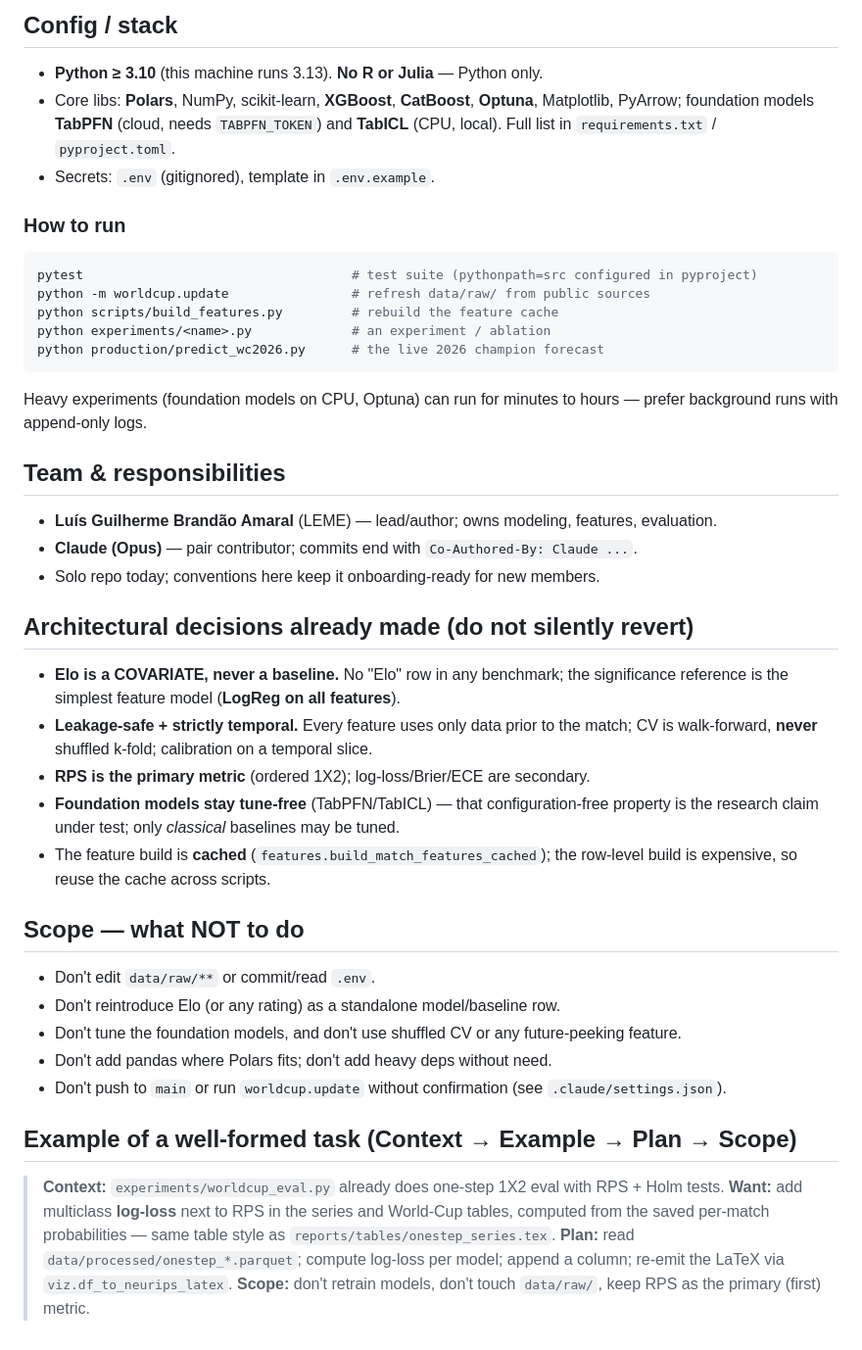
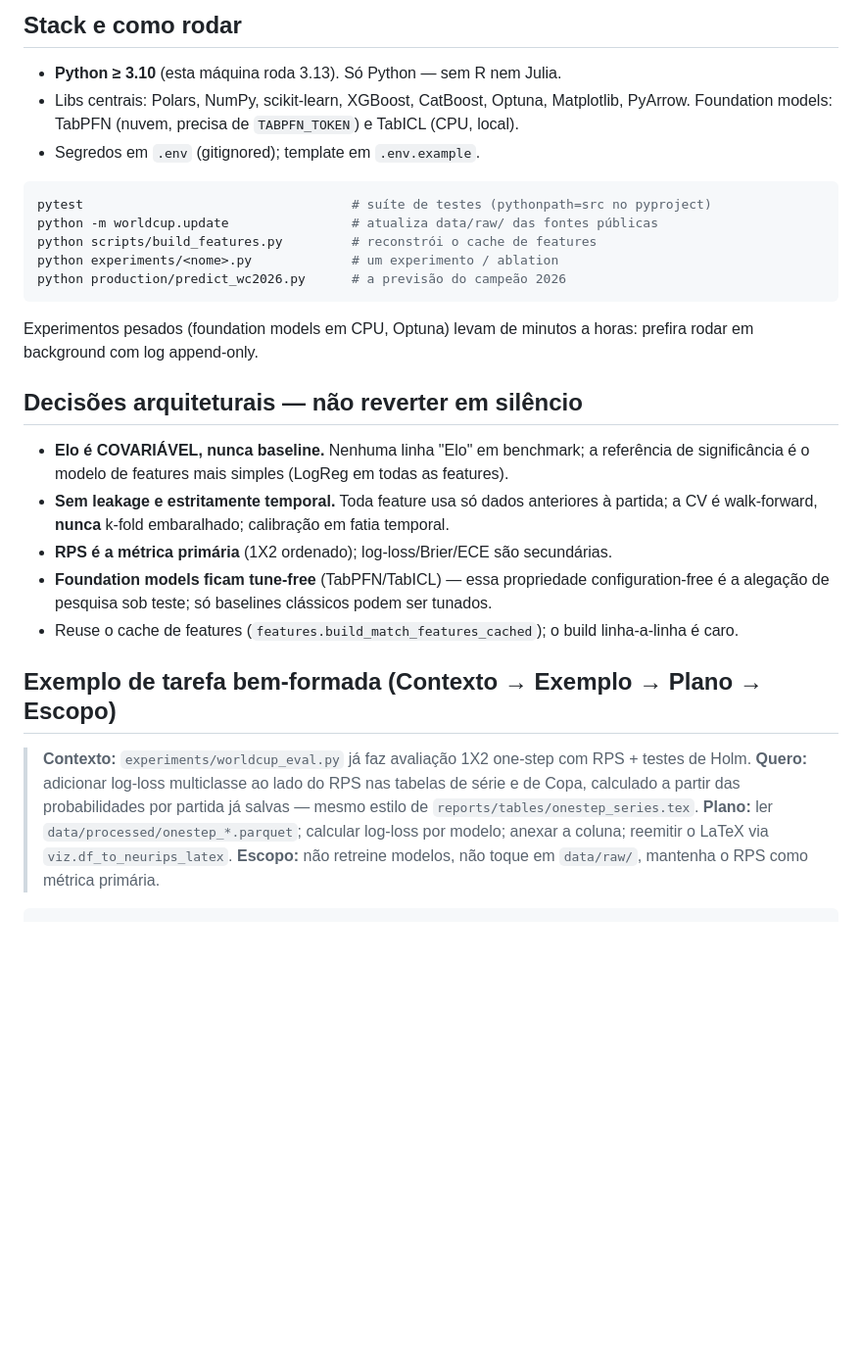
Before and after one commit to luisgbamaral/worldcup, a Markdown page: CLAUDE.md, the part around one of its changes. Shown at 98% size. GitHub-like rendering; blank space fills up the shorter version.

Commit message:
Docs: CLAUDE.md (PT, team section, drop HTML notes) + economist-friendly README

````diff
--- a/CLAUDE.md
+++ b/CLAUDE.md
@@ -56,49 +69,36 @@ notebooks/  models/
 
-## Config / stack
-- **Python ≥ 3.10** (this machine runs 3.13). **No R or Julia** — Python only.
-- Core libs: **Polars**, NumPy, scikit-learn, **XGBoost**, **CatBoost**, **Optuna**,
-  Matplotlib, PyArrow; foundation models **TabPFN** (cloud, needs `TABPFN_TOKEN`) and **TabICL**
-  (CPU, local). Full list in `requirements.txt` / `pyproject.toml`.
-- Secrets: `.env` (gitignored), template in `.env.example`.
+## Stack e como rodar
+- **Python ≥ 3.10** (esta máquina roda 3.13). Só Python — sem R nem Julia.
+- Libs centrais: Polars, NumPy, scikit-learn, XGBoost, CatBoost, Optuna, Matplotlib, PyArrow.
+  Foundation models: TabPFN (nuvem, precisa de `TABPFN_TOKEN`) e TabICL (CPU, local).
+- Segredos em `.env` (gitignored); template em `.env.example`.
 
-### How to run
 ```bash
-pytest                                   # test suite (pythonpath=src configured in pyproject)
-python -m worldcup.update                # refresh data/raw/ from public sources
-python scripts/build_features.py         # rebuild the feature cache
-python experiments/<name>.py             # an experiment / ablation
-python production/predict_wc2026.py      # the live 2026 champion forecast
+pytest                                   # suíte de testes (pythonpath=src no pyproject)
+python -m worldcup.update                # atualiza data/raw/ das fontes públicas
+python scripts/build_features.py         # reconstrói o cache de features
+python experiments/<nome>.py             # um experimento / ablation
+python production/predict_wc2026.py      # a previsão do campeão 2026
 ```
-Heavy experiments (foundation models on CPU, Optuna) can run for minutes to hours — prefer
-background runs with append-only logs.
+Experimentos pesados (foundation models em CPU, Optuna) levam de minutos a horas: prefira rodar em
+background com log append-only.
 
-## Team & responsibilities
-- **Luís Guilherme Brandão Amaral** (LEME) — lead/author; owns modeling, features, evaluation.
-- **Claude (Opus)** — pair contributor; commits end with `Co-Authored-By: Claude ...`.
-- Solo repo today; conventions here keep it onboarding-ready for new members.
+## Decisões arquiteturais — não reverter em silêncio
+- **Elo é COVARIÁVEL, nunca baseline.** Nenhuma linha "Elo" em benchmark; a referência de
+  significância é o modelo de features mais simples (LogReg em todas as features).
+- **Sem leakage e estritamente temporal.** Toda feature usa só dados anteriores à partida; a CV é
+  walk-forward, **nunca** k-fold embaralhado; calibração em fatia temporal.
+- **RPS é a métrica primária** (1X2 ordenado); log-loss/Brier/ECE são secundárias.
+- **Foundation models ficam tune-free** (TabPFN/TabICL) — essa propriedade configuration-free é a
+  alegação de pesquisa sob teste; só baselines clássicos podem ser tunados.
+- Reuse o cache de features (`features.build_match_features_cached`); o build linha-a-linha é caro.
 
-## Architectural decisions already made (do not silently revert)
-- **Elo is a COVARIATE, never a baseline.** No "Elo" row in any benchmark; the significance
-  reference is the simplest feature model (**LogReg on all features**).
-- **Leakage-safe + strictly temporal.** Every feature uses only data prior to the match; CV is
-  walk-forward, **never** shuffled k-fold; calibration on a temporal slice.
-- **RPS is the primary metric** (ordered 1X2); log-loss/Brier/ECE are secondary.
-- **Foundation models stay tune-free** (TabPFN/TabICL) — that configuration-free property is the
-  research claim under test; only *classical* baselines may be tuned.
-- The feature build is **cached** (`features.build_match_features_cached`); the row-level build is
-  expensive, so reuse the cache across scripts.
-
-## Scope — what NOT to do
-- Don't edit `data/raw/**` or commit/read `.env`.
-- Don't reintroduce Elo (or any rating) as a standalone model/baseline row.
-- Don't tune the foundation models, and don't use shuffled CV or any future-peeking feature.
-- Don't add pandas where Polars fits; don't add heavy deps without need.
-- Don't push to `main` or run `worldcup.update` without confirmation (see `.claude/settings.json`).
-
-## Example of a well-formed task (Context → Example → Plan → Scope)
-> **Context:** `experiments/worldcup_eval.py` already does one-step 1X2 eval with RPS + Holm tests.
-> **Want:** add multiclass **log-loss** next to RPS in the series and World-Cup tables, computed
-> from the saved per-match probabilities — same table style as `reports/tables/onestep_series.tex`.
-> **Plan:** read `data/processed/onestep_*.parquet`; compute log-loss per model; append a column;
-> re-emit the LaTeX via `viz.df_to_neurips_latex`.
-> **Scope:** don't retrain models, don't touch `data/raw/`, keep RPS as the primary (first) metric.
+## Exemplo de tarefa bem-formada (Contexto → Exemplo → Plano → Escopo)
+> **Contexto:** `experiments/worldcup_eval.py` já faz avaliação 1X2 one-step com RPS + testes de Holm.
+> **Quero:** adicionar log-loss multiclasse ao lado do RPS nas tabelas de série e de Copa,
+> calculado a partir das probabilidades por partida já salvas — mesmo estilo de
+> `reports/tables/onestep_series.tex`.
+> **Plano:** ler `data/processed/onestep_*.parquet`; calcular log-loss por modelo; anexar a coluna;
+> reemitir o LaTeX via `viz.df_to_neurips_latex`.
+> **Escopo:** não retreine modelos, não toque em `data/raw/`, mantenha o RPS como métrica primária.
+```
````
Also changed, not shown: other parts of CLAUDE.md (+57 -44 lines), README.md (added, +76 -0 lines).
